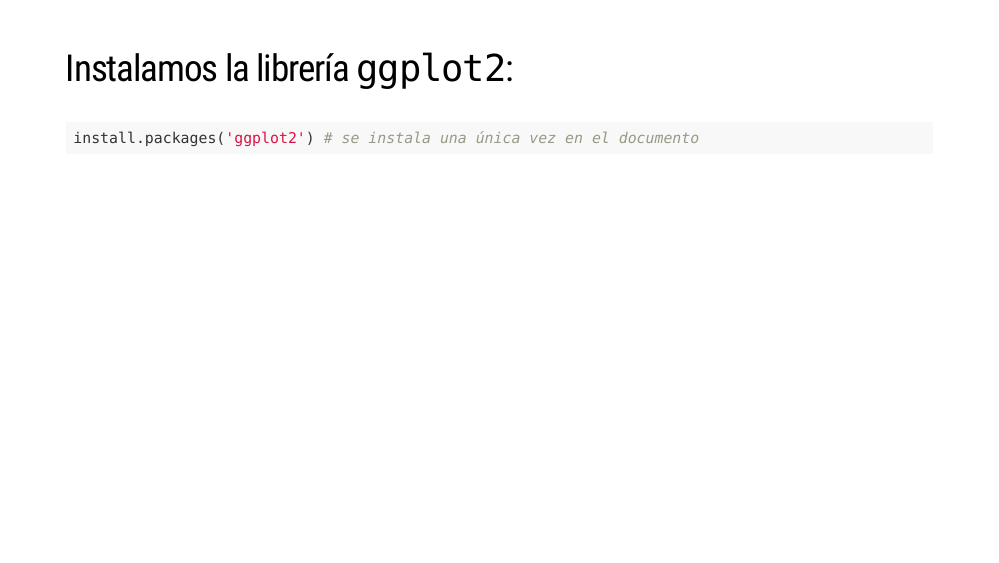
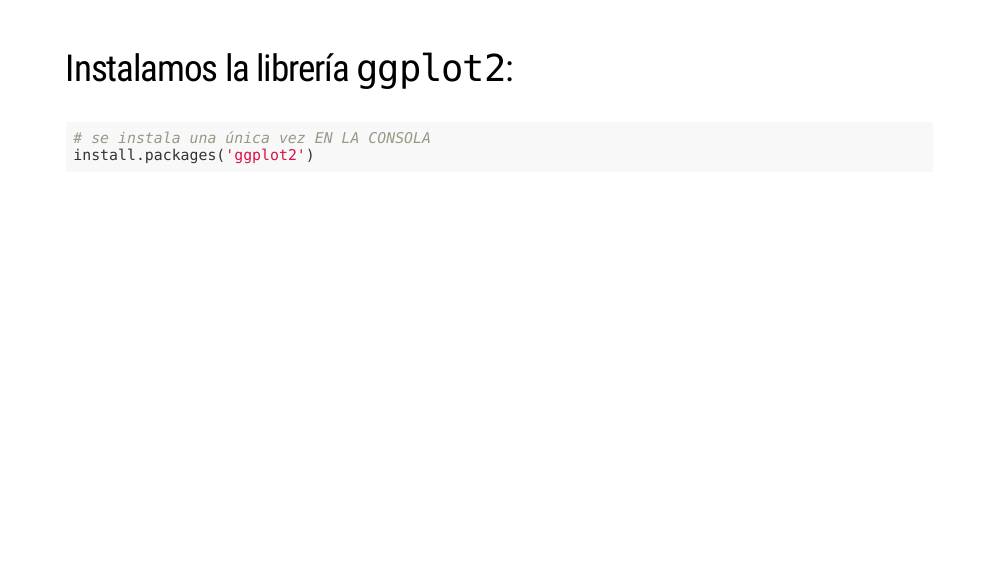
Before and after one commit to analytical/UChile, an R Markdown document (index.Rmd): page 31 of 197. The pictures show the slides in the output file index.html that the author committed with the source; the slides are laid out offline by our stand-in for remark.js, each with all of its steps uncovered, in fonts that may differ from those the slides ask for, and without slide numbers, shadows or browser add-ons; a font, style sheet, LaTeX package, included part or bibliography that could not be used is replaced or left out.

Commit message:
Correcion ggplot2 2

````diff
--- a/index.Rmd
+++ b/index.Rmd
@@ -330,7 +330,8 @@ class: center middle inverse
 ## Instalamos la librería `ggplot2`:
 
 ```{r, eval = F}
-install.packages('ggplot2') # se instala una única vez en el documento
+# se instala una única vez EN LA CONSOLA
+install.packages('ggplot2')
 ```
 
 ---
````
Also changed, not shown: index.html, index_files/figure-html/unnamed-chunk-44-1.png, index_files/figure-html/unnamed-chunk-9-1.png.
